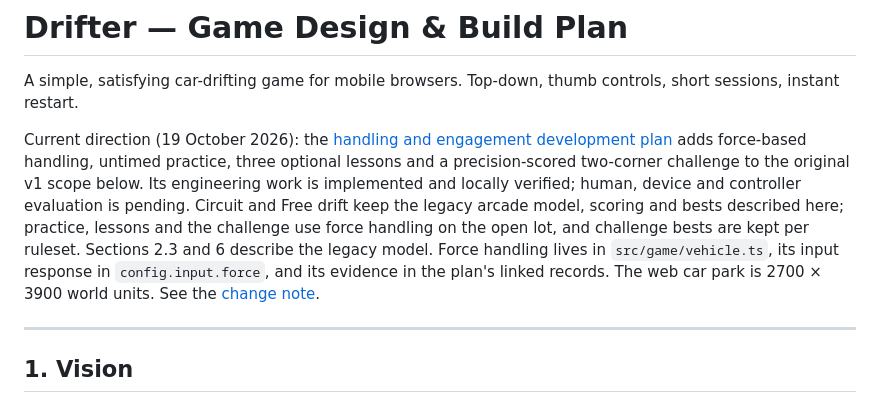
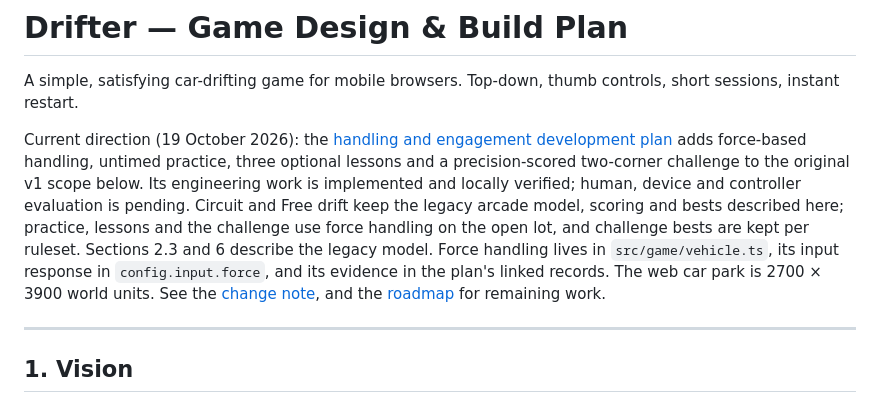
Before and after one commit to louisamurray/drifter, a Markdown page: docs/PLAN.md, the part around the change. Drawn GitHub-style.

```diff
--- a/docs/PLAN.md
+++ b/docs/PLAN.md
@@ -2,7 +2,7 @@
 
 A simple, satisfying car-drifting game for mobile browsers. Top-down, thumb controls, short sessions, instant restart.
 
-Current direction (19 October 2026): the [handling and engagement development plan](2026-10-19-drift-development-plan.md) adds force-based handling, untimed practice, three optional lessons and a precision-scored two-corner challenge to the original v1 scope below. Its engineering work is implemented and locally verified; human, device and controller evaluation is pending. Circuit and Free drift keep the legacy arcade model, scoring and bests described here; practice, lessons and the challenge use force handling on the open lot, and challenge bests are kept per ruleset. Sections 2.3 and 6 describe the legacy model. Force handling lives in `src/game/vehicle.ts`, its input response in `config.input.force`, and its evidence in the plan's linked records. The web car park is 2700 × 3900 world units. See the [change note](2026-10-19-change-note.md).
+Current direction (19 October 2026): the [handling and engagement development plan](2026-10-19-drift-development-plan.md) adds force-based handling, untimed practice, three optional lessons and a precision-scored two-corner challenge to the original v1 scope below. Its engineering work is implemented and locally verified; human, device and controller evaluation is pending. Circuit and Free drift keep the legacy arcade model, scoring and bests described here; practice, lessons and the challenge use force handling on the open lot, and challenge bests are kept per ruleset. Sections 2.3 and 6 describe the legacy model. Force handling lives in `src/game/vehicle.ts`, its input response in `config.input.force`, and its evidence in the plan's linked records. The web car park is 2700 × 3900 world units. See the [change note](2026-10-19-change-note.md), and the [roadmap](2026-10-21-roadmap.md) for remaining work.
 
 ---
 
```
Also changed, not shown: README.md (+1 -1 lines), docs/2026-10-19-drift-development-plan.md (+3 -3 lines).
